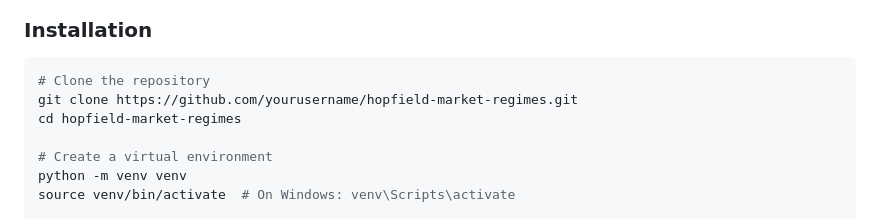
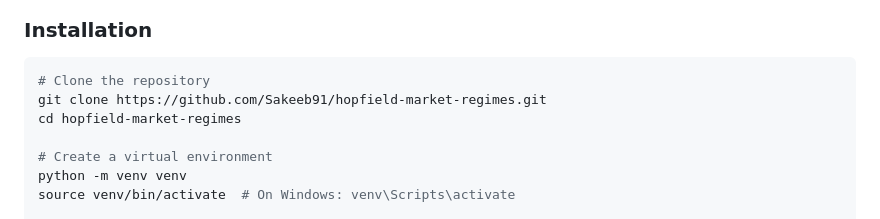
Before and after one commit to Sakeeb91/hopfield-market-regimes, a Markdown page: README.md, the part around the change. Drawn GitHub-style.

Commit message:
Fix README.md placeholder text with correct GitHub username
- Update git clone URL to use correct username (Sakeeb91)
- Remove placeholder text for production-ready documentation
- Ensure installation instructions are accurate for users

🤖 Generated with [Claude Code](https://claude.ai/code)

Co-Authored-By: Claude <noreply@anthropic.com>

````diff
--- a/README.md
+++ b/README.md
@@ -71,7 +71,7 @@ Hopfield networks excel at pattern recognition and noise filtering, making them
 
 ```bash
 # Clone the repository
-git clone https://github.com/yourusername/hopfield-market-regimes.git
+git clone https://github.com/Sakeeb91/hopfield-market-regimes.git
 cd hopfield-market-regimes
 
 # Create a virtual environment
````
